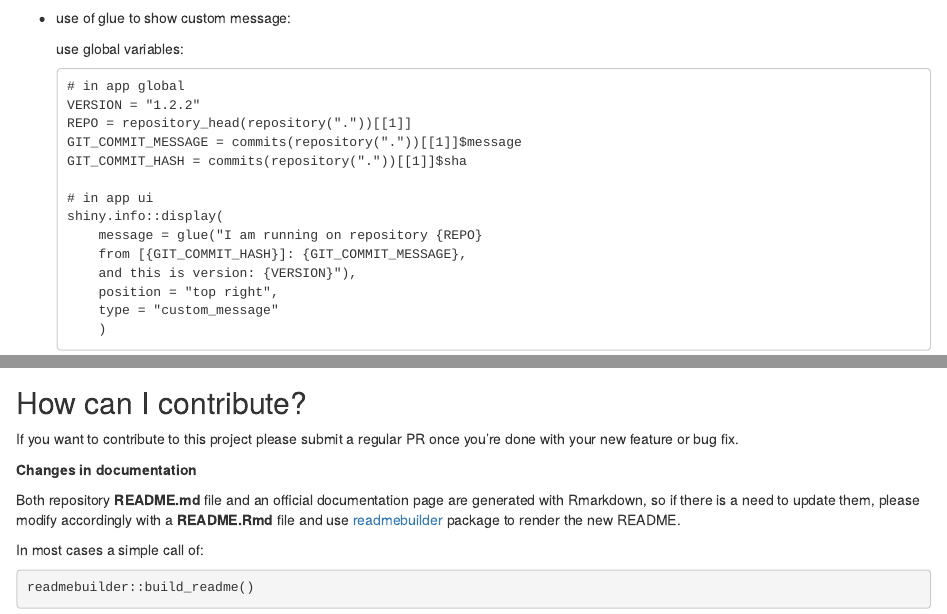
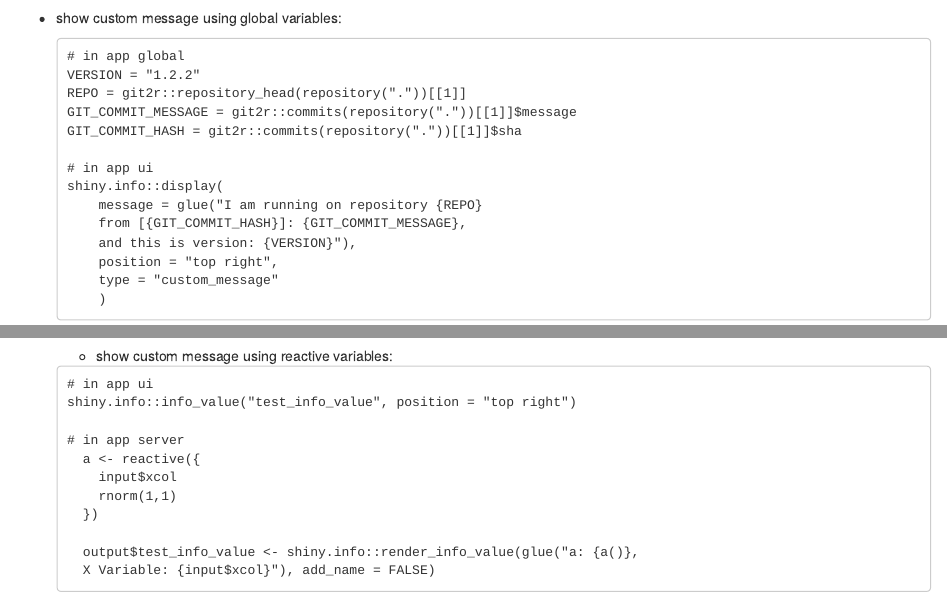
Before and after one commit to Appsilon/shiny.info, an R Markdown document (README.Rmd): the page in a window 1100 px wide, from 2160 px down, and a second part further down, joined at a grey line. Rendered offline with R 4.5, knitr and Pandoc, with nearby package versions; a font, style sheet, LaTeX package, included part or bibliography that could not be used is replaced or left out; badge pictures from the web are left out.

Commit message:
using glue with reactive variables

````diff
--- a/README.Rmd
+++ b/README.Rmd
@@ -148,15 +148,14 @@ Advanced features
   shiny.info::toggle_info("Ctrl+Shift+K")
   ```
   ![](inst/assets/README_files/shortcut.gif)
-* use of glue to show custom message:
+* show custom message using global variables:
 
-  use global variables:
   ```
   # in app global
   VERSION = "1.2.2"
-  REPO = repository_head(repository("."))[[1]]
-  GIT_COMMIT_MESSAGE = commits(repository("."))[[1]]$message
-  GIT_COMMIT_HASH = commits(repository("."))[[1]]$sha
+  REPO = git2r::repository_head(repository("."))[[1]]
+  GIT_COMMIT_MESSAGE = git2r::commits(repository("."))[[1]]$message
+  GIT_COMMIT_HASH = git2r::commits(repository("."))[[1]]$sha
 
   # in app ui
   shiny.info::display(
@@ -167,3 +166,18 @@ Advanced features
       type = "custom_message"
       )
   ```
+  ![](inst/assets/README_files/global_variables_custom_message.png)
+
+  * show custom message using reactive variables:
+  ```
+  # in app ui
+  shiny.info::info_value("test_info_value", position = "top right")
+
+  # in app server
+    a <- reactive({
+      input$xcol
+      rnorm(1,1)
+    })
+
+    output$test_info_value <- shiny.info::render_info_value(glue("a: {a()},
+    X Variable: {input$xcol}"), add_name = FALSE)
````
Also changed, not shown: README.md, README.Rmd (3 more changed lines), 2 other files.
